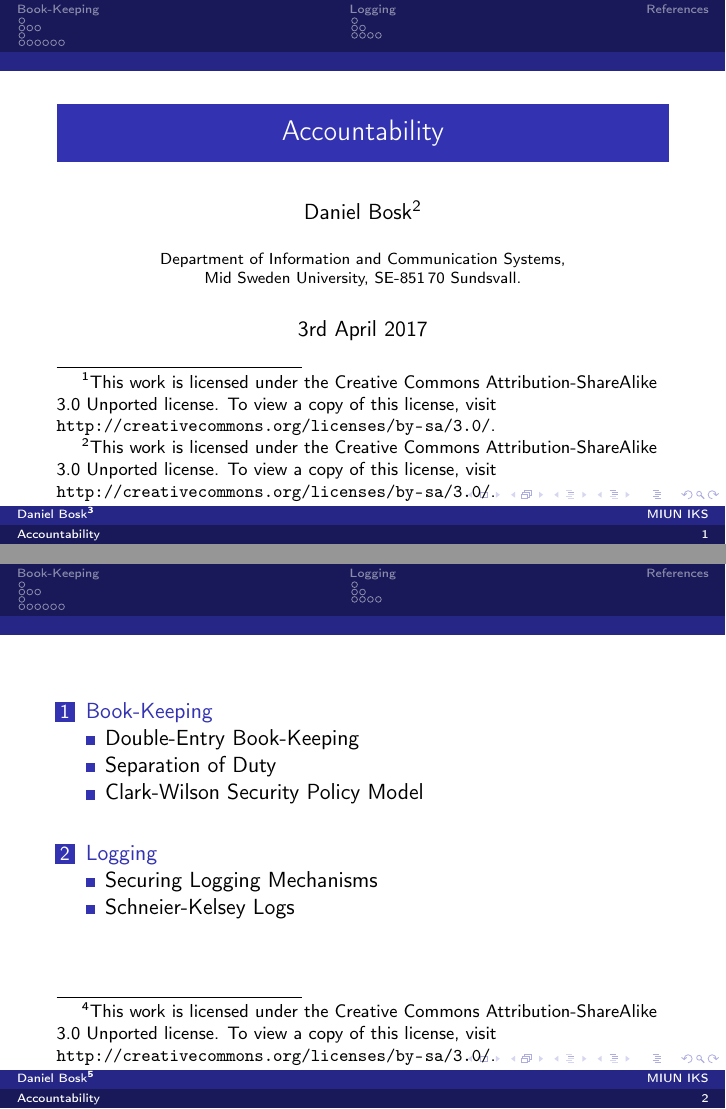
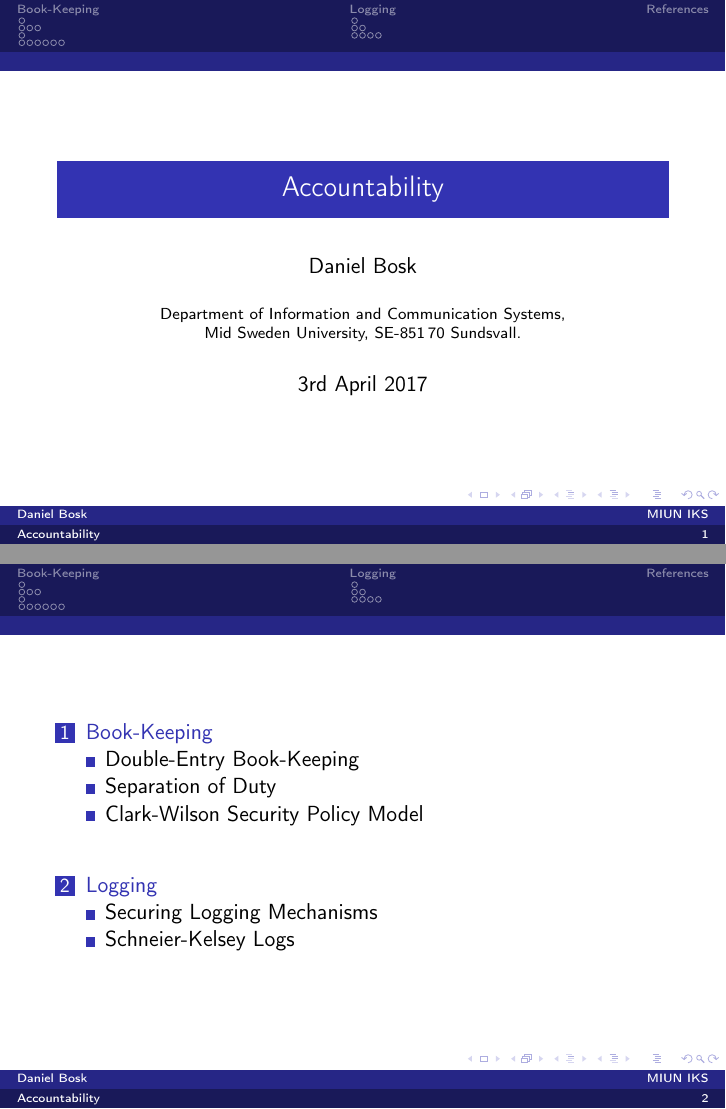
Before and after one commit to OpenSecEd/accountability, LaTeX slides (overview/slides.tex, which reads overview/contents.tex): pages 1 and 2 of 21, joined at a grey line. Compiled offline with pdfLaTeX.

Commit message:
Removes CC license as footnote

```diff
--- a/overview/contents.tex
+++ b/overview/contents.tex
@@ -1,12 +1,7 @@
 \title{%
   Accountability
 }
-\author{Daniel Bosk\footnote{%
-  This work is licensed under the Creative Commons Attribution-ShareAlike 3.0
-  Unported license.
-	To view a copy of this license, visit
-	\url{http://creativecommons.org/licenses/by-sa/3.0/}.
-}}
+\author{Daniel Bosk}
 \institute[MIUN IKS]{%
   Department of Information and Communication Systems,\\
   Mid Sweden University, SE-851\,70 Sundsvall.
```
